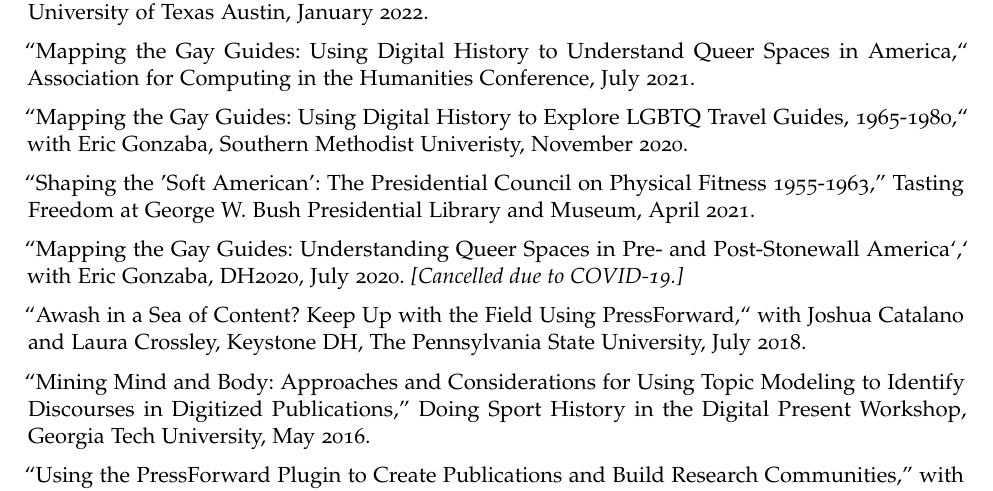
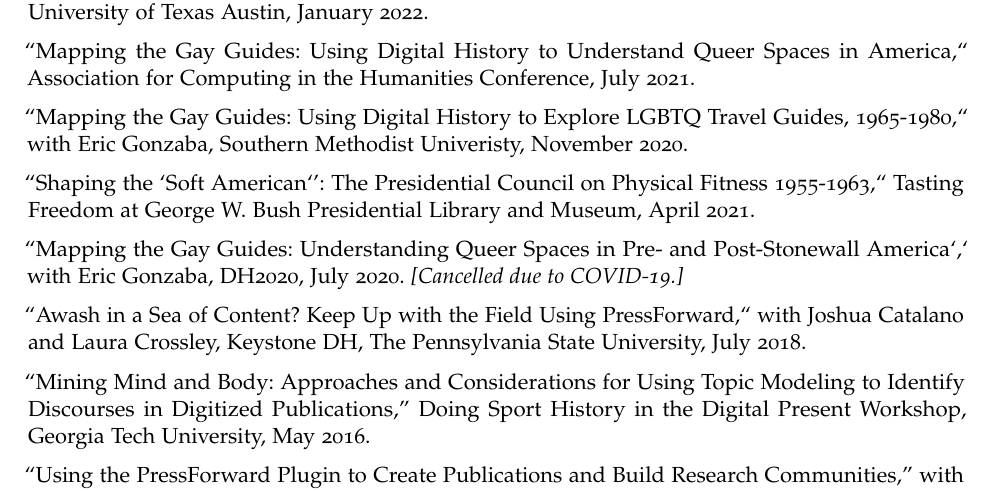
Before and after one commit to regan008/CV, a LaTeX CV (ARegan-cv.tex): part of page 2 of 5, cut so that both start at the same text. Compiled offline with pdfLaTeX.

Commit message:
fix quotes

```diff
--- a/ARegan-cv.tex
+++ b/ARegan-cv.tex
@@ -140,7 +140,7 @@
 
 ``Mapping the Gay Guides: Using Digital History to Explore LGBTQ Travel Guides, 1965-1980,`` with Eric Gonzaba, Southern Methodist Univeristy, November 2020.
 
-“Shaping the ’Soft American’: The Presidential Council on Physical Fitness 1955-1963," Tasting Freedom at George W. Bush Presidential Library and Museum, April 2021.
+``Shaping the `Soft American`': The Presidential Council on Physical Fitness 1955-1963,`` Tasting Freedom at George W. Bush Presidential Library and Museum, April 2021.
 
 ``Mapping the Gay Guides: Understanding Queer Spaces in Pre- and Post-Stonewall America`,` with Eric Gonzaba, DH2020, July 2020. \emph{[Cancelled due to COVID-19.]}
 
```
Also changed, not shown: ARegan-cv.pdf, 3 other files.
